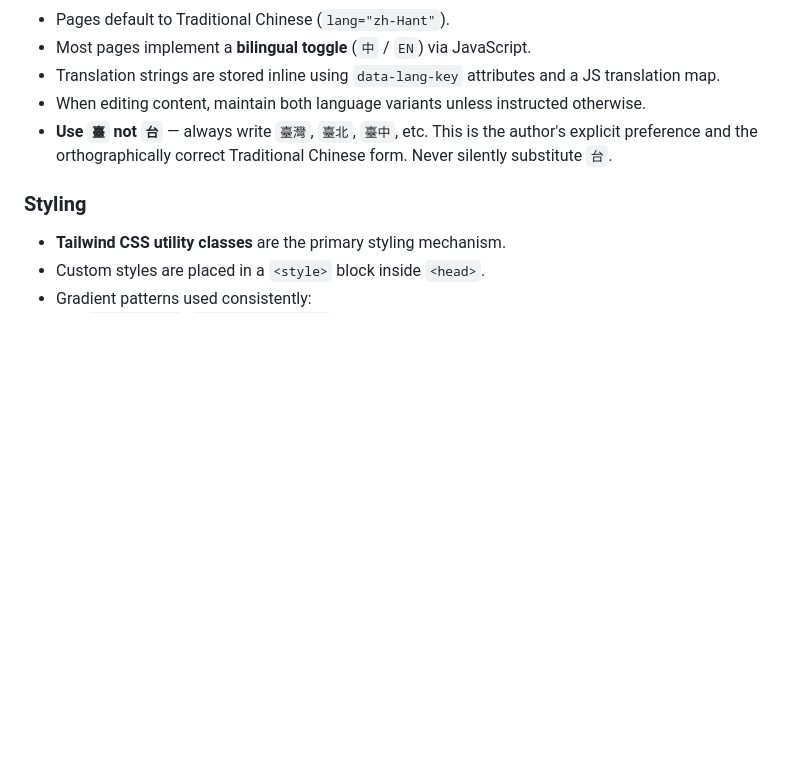
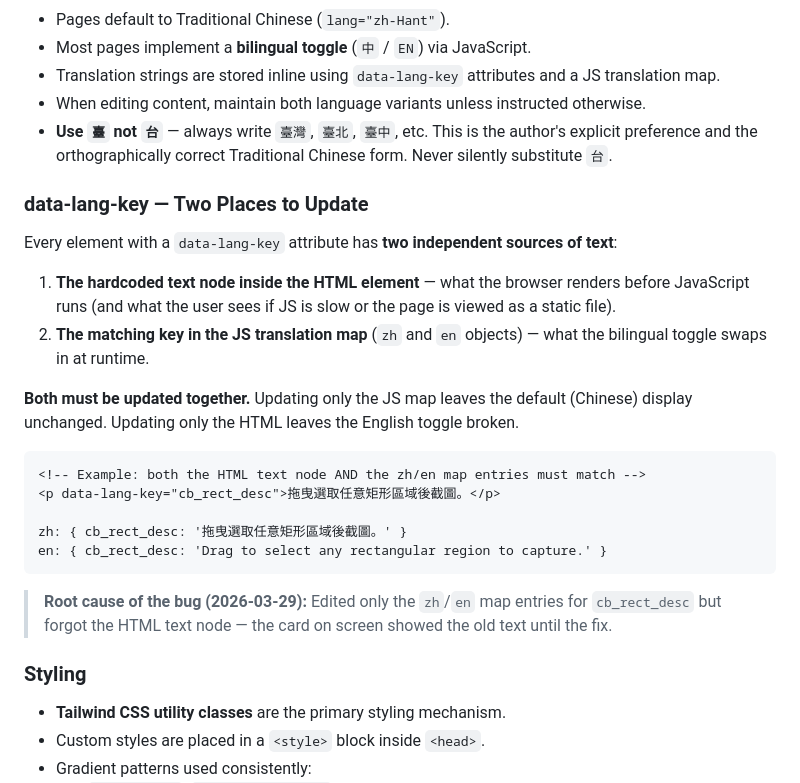
Before and after one commit to TB1982/pm, a Markdown page: CLAUDE.md, the part around the change. Rendered like a GitHub page; blank space fills up the shorter version.

Commit message:
docs(CLAUDE): 補充 data-lang-key 雙處更新規則（HTML 本體 + JS map 須同步）

````diff
--- a/CLAUDE.md
+++ b/CLAUDE.md
@@ -354,6 +354,25 @@ Code changes and document updates should be **committed in the same session**. U
 - When editing content, maintain both language variants unless instructed otherwise.
 - **Use `臺` not `台`** — always write `臺灣`, `臺北`, `臺中`, etc. This is the author's explicit preference and the orthographically correct Traditional Chinese form. Never silently substitute `台`.
 
+### data-lang-key — Two Places to Update
+
+Every element with a `data-lang-key` attribute has **two independent sources of text**:
+
+1. **The hardcoded text node inside the HTML element** — what the browser renders before JavaScript runs (and what the user sees if JS is slow or the page is viewed as a static file).
+2. **The matching key in the JS translation map** (`zh` and `en` objects) — what the bilingual toggle swaps in at runtime.
+
+**Both must be updated together.** Updating only the JS map leaves the default (Chinese) display unchanged. Updating only the HTML leaves the English toggle broken.
+
+```html
+<!-- Example: both the HTML text node AND the zh/en map entries must match -->
+<p data-lang-key="cb_rect_desc">拖曳選取任意矩形區域後截圖。</p>
+
+zh: { cb_rect_desc: '拖曳選取任意矩形區域後截圖。' }
+en: { cb_rect_desc: 'Drag to select any rectangular region to capture.' }
+```
+
+> **Root cause of the bug (2026-03-29):** Edited only the `zh`/`en` map entries for `cb_rect_desc` but forgot the HTML text node — the card on screen showed the old text until the fix.
+
 ### Styling
 - **Tailwind CSS utility classes** are the primary styling mechanism.
 - Custom styles are placed in a `<style>` block inside `<head>`.
````
